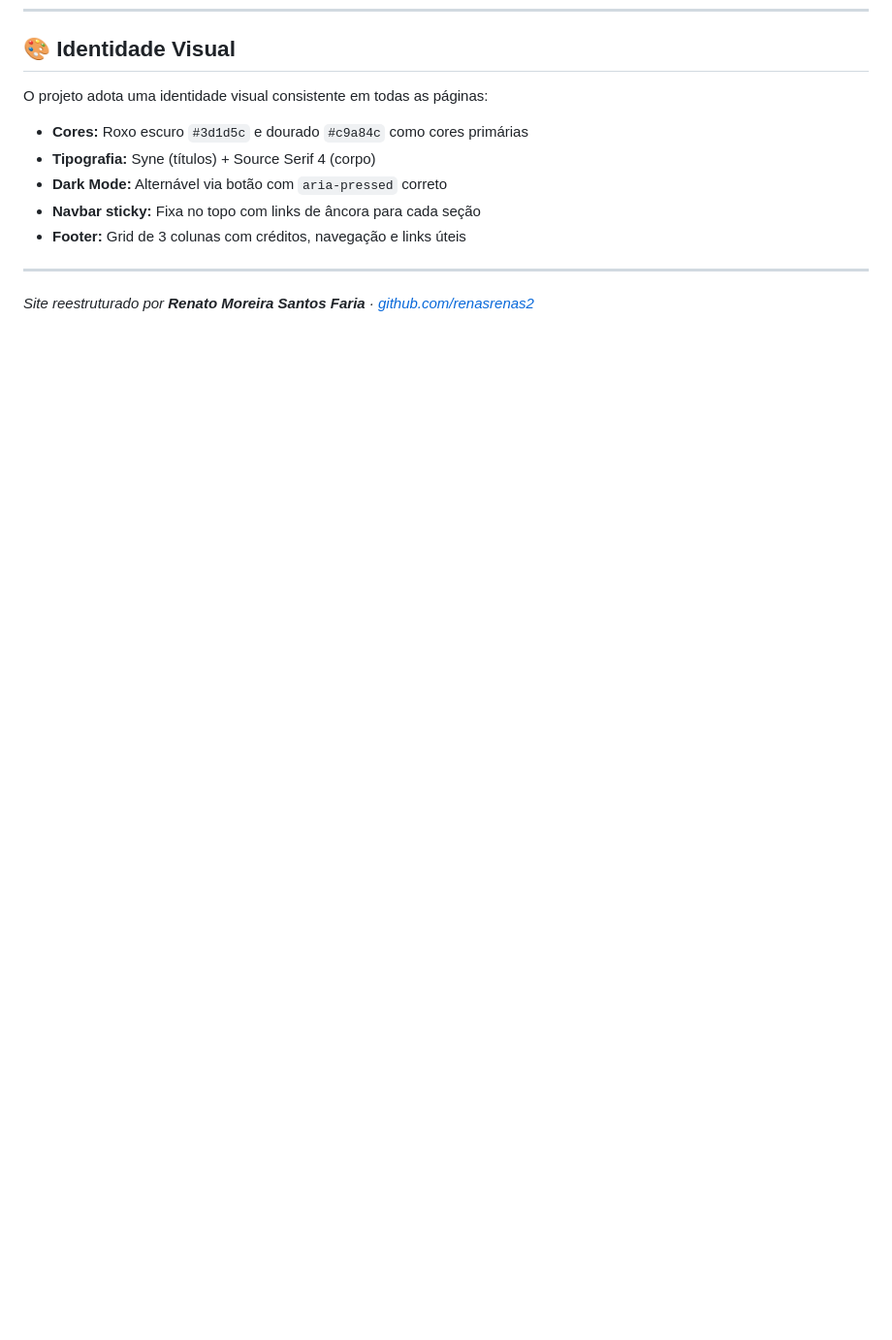
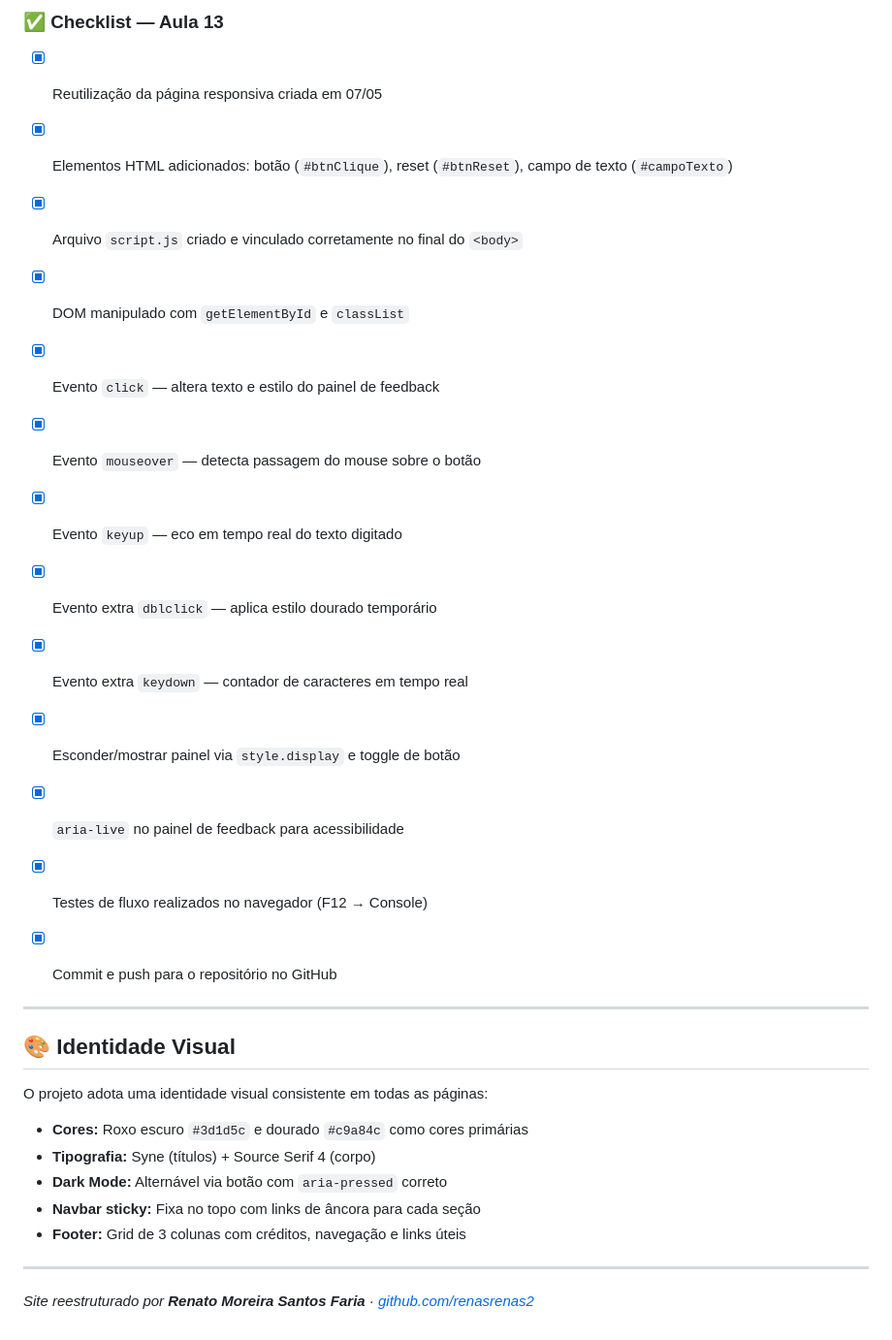
Before and after one commit to renasrenas2/Desenvolvimento-Web, a Markdown page: Desafio_HTML_semantico_acessibilidade/README.md, the part around one of its changes. Shown at 97% size. Drawn GitHub-style; blank space fills up the shorter version.

```diff
--- a/Desafio_HTML_semantico_acessibilidade/README.md
+++ b/Desafio_HTML_semantico_acessibilidade/README.md
@@ -155,3 +232,22 @@ Todas as páginas compartilham: navbar sticky responsiva, hero banner, dark mode
+### ✅ Checklist — Aula 13
+
+- [x] Reutilização da página responsiva criada em 07/05
+- [x] Elementos HTML adicionados: botão (`#btnClique`), reset (`#btnReset`), campo de texto (`#campoTexto`)
+- [x] Arquivo `script.js` criado e vinculado corretamente no final do `<body>`
+- [x] DOM manipulado com `getElementById` e `classList`
+- [x] Evento `click` — altera texto e estilo do painel de feedback
+- [x] Evento `mouseover` — detecta passagem do mouse sobre o botão
+- [x] Evento `keyup` — eco em tempo real do texto digitado
+- [x] Evento extra `dblclick` — aplica estilo dourado temporário
+- [x] Evento extra `keydown` — contador de caracteres em tempo real
+- [x] Esconder/mostrar painel via `style.display` e toggle de botão
+- [x] `aria-live` no painel de feedback para acessibilidade
+- [x] Testes de fluxo realizados no navegador (F12 → Console)
+- [x] Commit e push para o repositório no GitHub
+
+
+---
+
 ## 🎨 Identidade Visual
 
 O projeto adota uma identidade visual consistente em todas as páginas:
```
Also changed, not shown: other parts of Desafio_HTML_semantico_acessibilidade/README.md (+77 -0 lines).
